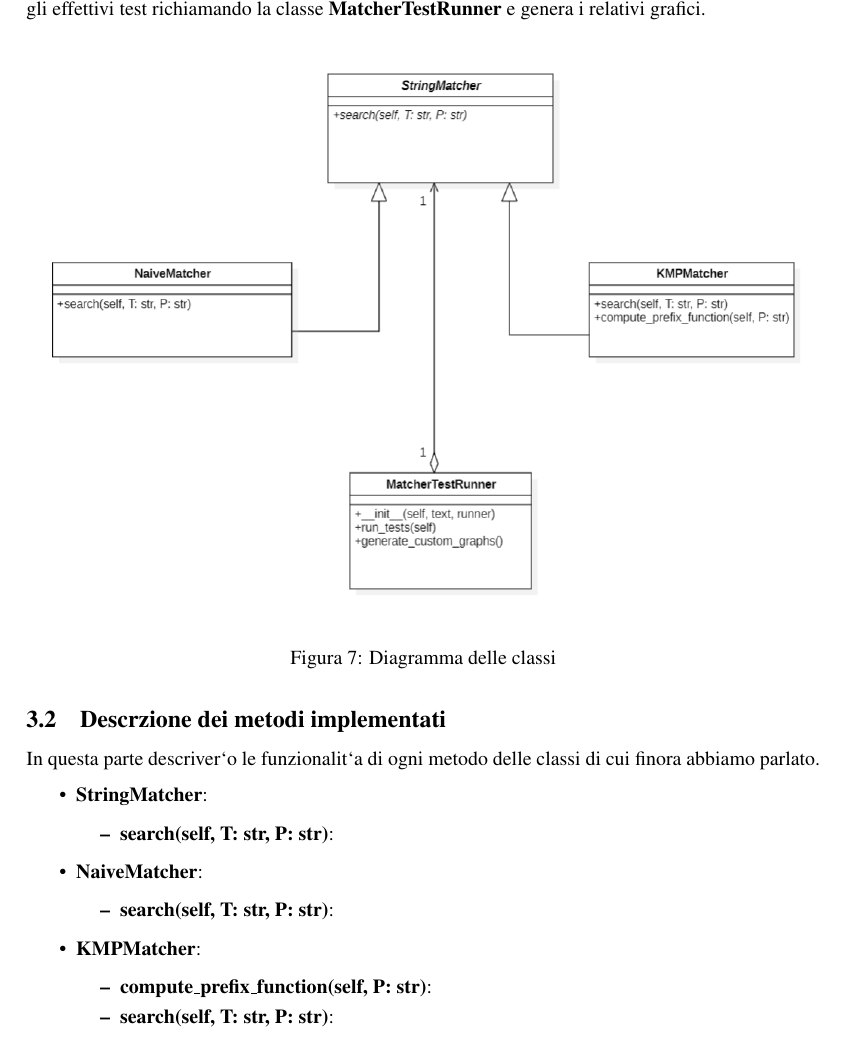
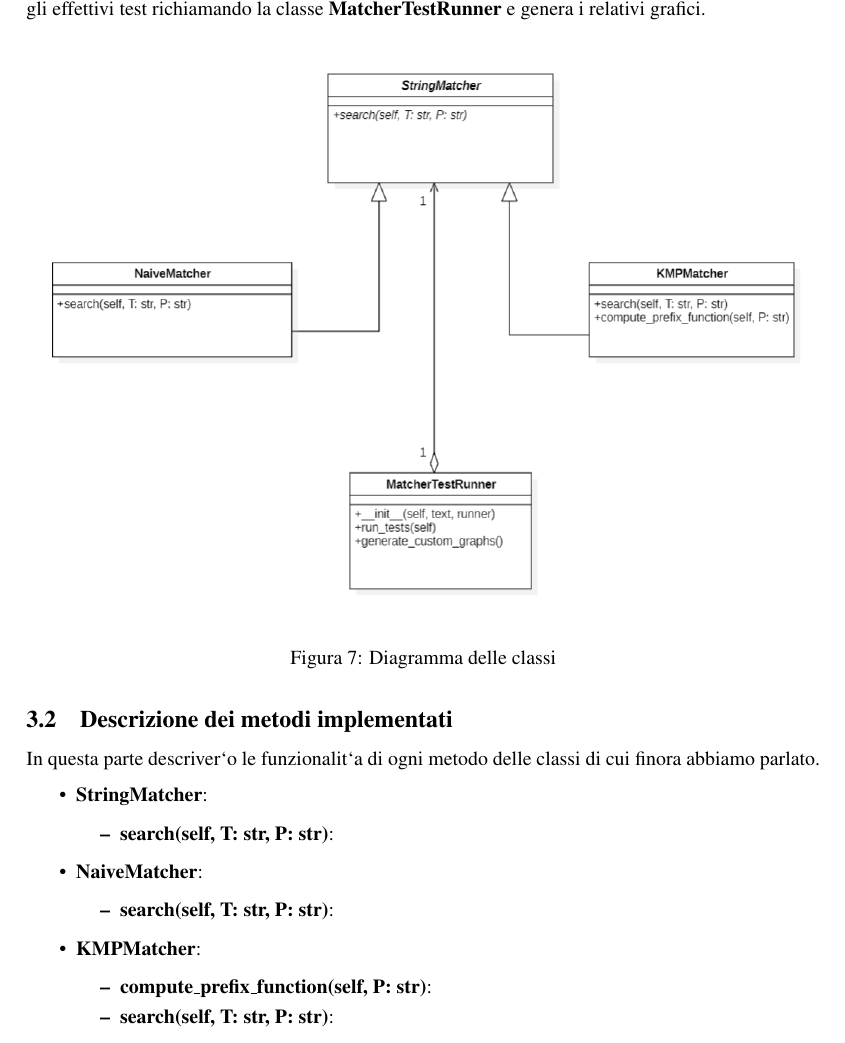
Before and after one commit to Eros-Pinzani/LAB_Algoritmi, a LaTeX document (Esercizio1/Relazione/main.tex): part of page 9 of 9, cut so that both start at the same text. Compiled offline with pdfLaTeX.

Commit message:
Update main.tex

```diff
--- a/Esercizio1/Relazione/main.tex
+++ b/Esercizio1/Relazione/main.tex
@@ -291,7 +291,7 @@ Ho inoiltre implementato la classe \textbf{MatcherTestRunner} che si occupa di c
     \label{fig:uml-diagram}
 \end{figure}
 
-\subsection{Descrzione dei metodi implementati}
+\subsection{Descrizione dei metodi implementati}
 In questa parte descriver`o le funzionalit`a di ogni metodo delle classi di cui finora abbiamo parlato.
 \begin{itemize}
     \item \textbf{StringMatcher}:
```
